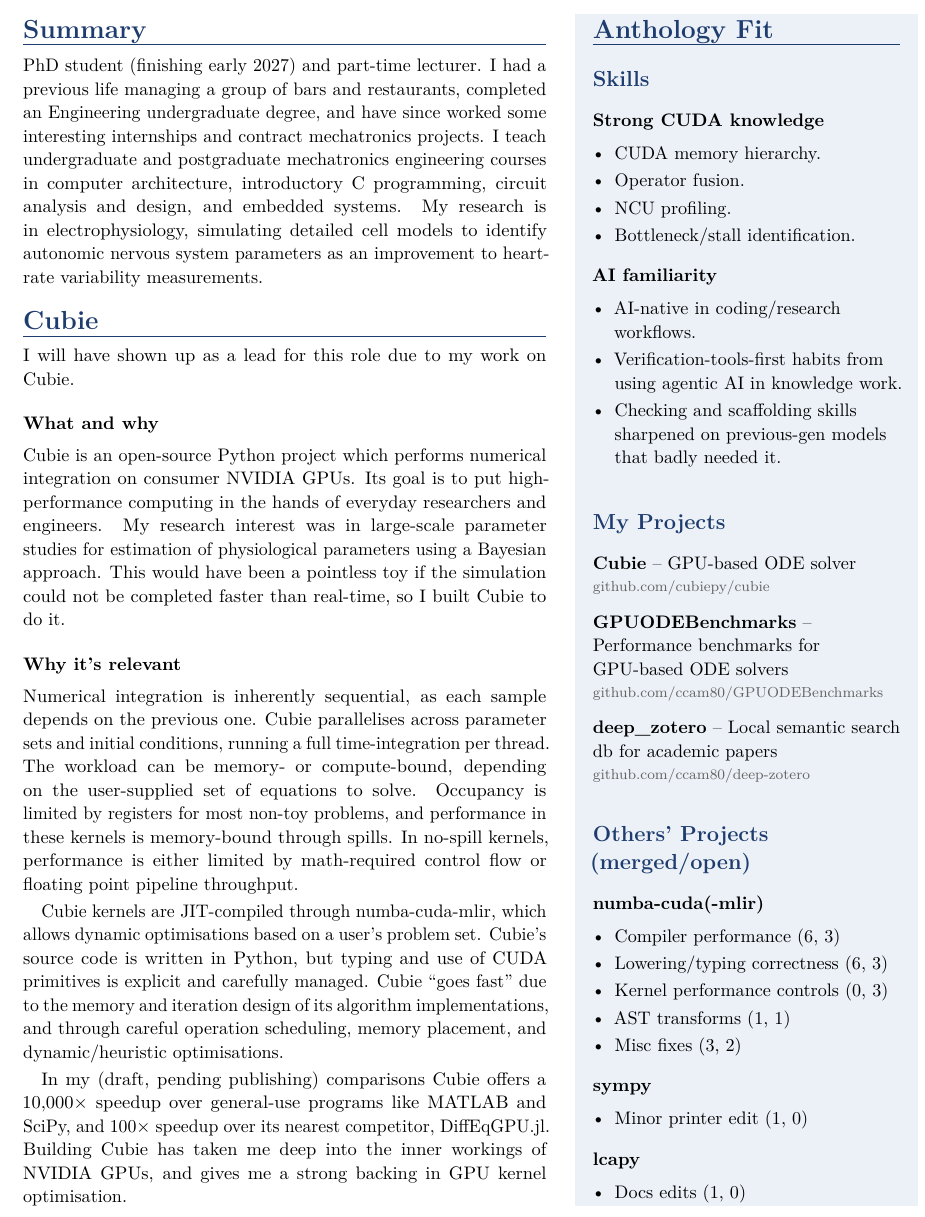
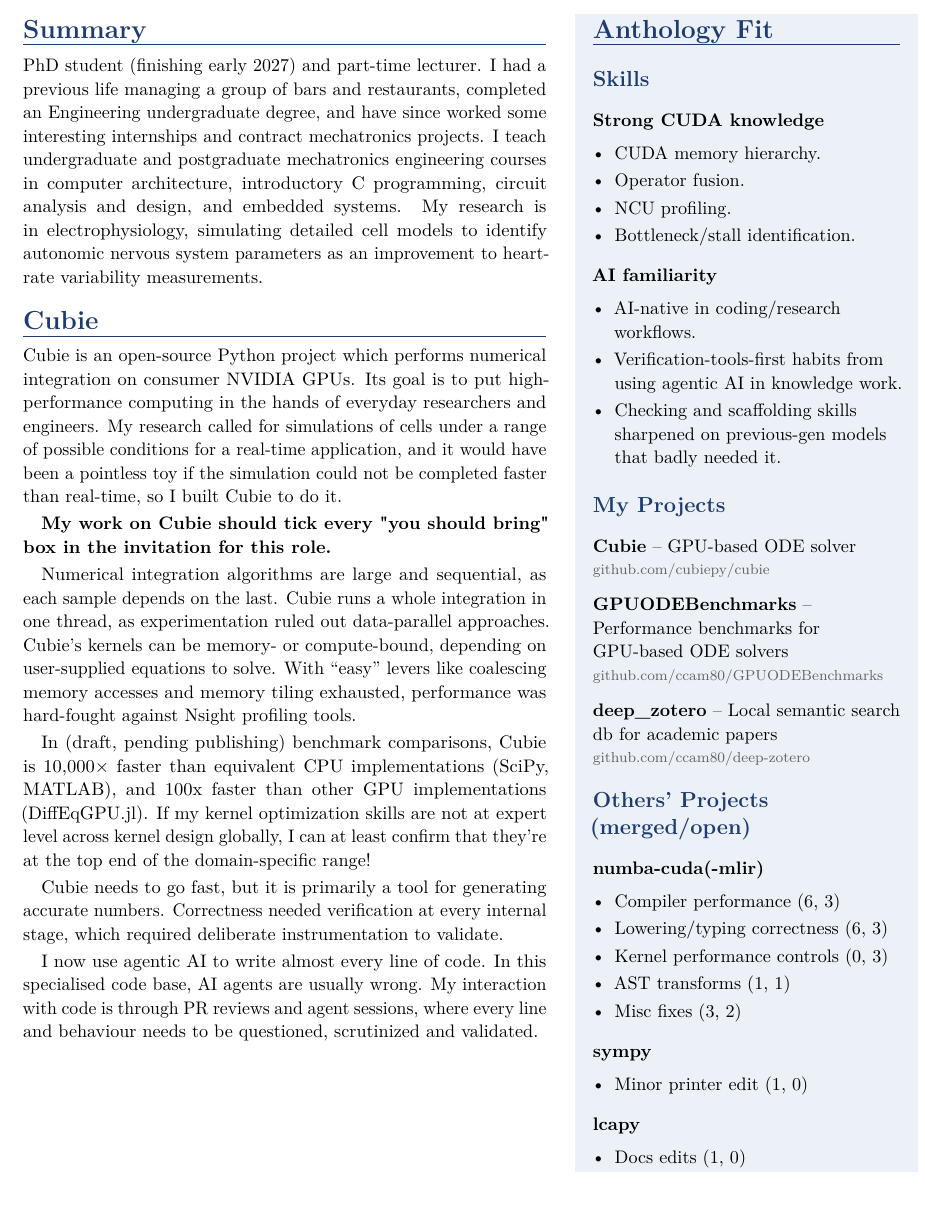
Before and after one commit to ccam80/anthology_work_top, a LaTeX CV (resume/resume.tex): part of the page, cut so that both start at the same text. Compiled offline with pdfLaTeX.

Commit message:
docs: review CV describes Cubie work in the author's revised wording

```diff
--- a/resume/resume.tex
+++ b/resume/resume.tex
@@ -78,28 +78,30 @@ models to identify autonomic nervous system parameters as an improvement to
 heart-rate variability measurements.
 
 \section{Cubie}
-I will have shown up as a lead for this role due to my work on Cubie.
-\subsection{What and why}
+% \subsection{What and why}
 Cubie is an open-source Python project which performs numerical integration on consumer NVIDIA GPUs.
 Its goal is to put high-performance computing in the hands of everyday researchers and engineers.
-My research interest was in large-scale parameter studies for estimation of physiological parameters using a Bayesian approach.
-This would have been a pointless toy if the simulation could not be completed faster than real-time, so I built Cubie to do it.
+My research called for simulations of cells under a range of possible conditions for a real-time application,
+and it would have been a pointless toy if the simulation could not be completed faster than real-time, so I built Cubie to do it.
 
-\subsection{Why it's relevant}
-Numerical integration is inherently sequential, as each sample depends on the previous one.
-Cubie parallelises across parameter sets and initial conditions, running a full time-integration per thread.
-The workload can be memory- or compute-bound, depending on the user-supplied set of equations to solve.
-Occupancy is limited by registers for most non-toy problems, and performance in these kernels is memory-bound through spills.
-In no-spill kernels, performance is either limited by math-required control flow or floating point pipeline throughput.
+% \subsection{Why it's relevant}
+\textbf{My work on Cubie should tick every "you should bring" box in the invitation for this role.}
 
-Cubie kernels are JIT-compiled through
-\mbox{numba-cuda-mlir}, which allows dynamic optimisations based on a user's problem set.
-Cubie's source code is written in Python, but typing and use of CUDA primitives is explicit and carefully managed.
-Cubie ``goes fast'' due to the memory and iteration design of its algorithm implementations,
-and through careful operation scheduling, memory placement, and dynamic/heuristic optimisations.
+Numerical integration algorithms are large and sequential, as each sample depends on the last.
+Cubie runs a whole integration in one thread, as experimentation ruled out data-parallel approaches.
+Cubie's kernels can be memory- or compute-bound, depending on user-supplied equations to solve.
+With ``easy'' levers like coalescing memory accesses and memory tiling exhausted, performance
+was hard-fought against Nsight profiling tools.
 
-In my (draft, pending publishing) comparisons Cubie offers a 10,000$\times$ speedup over general-use programs like MATLAB and SciPy, and 100$\times$ speedup over its nearest competitor, DiffEqGPU.jl.
-Building Cubie has taken me deep into the inner workings of NVIDIA GPUs, and gives me a strong backing in GPU kernel optimisation.
+In (draft, pending publishing) benchmark comparisons, Cubie is 10,000$\times$ faster than equivalent CPU implementations (SciPy, MATLAB), and 100x faster than other GPU implementations (DiffEqGPU.jl).
+If my kernel optimization skills are not at expert level across kernel design globally, I can at least confirm that they're at the top end of the domain-specific range!
+
+Cubie needs to go fast, but it is primarily a tool for generating accurate numbers.
+Correctness needed verification at every internal stage, which required deliberate instrumentation to validate.
+
+I now use agentic AI to write almost every line of code.
+In this specialised code base, AI agents are usually wrong.
+My interaction with code is through PR reviews and agent sessions, where every line and behaviour needs to be questioned, scrutinized and validated.
 
 \switchcolumn
 \raggedright
```
